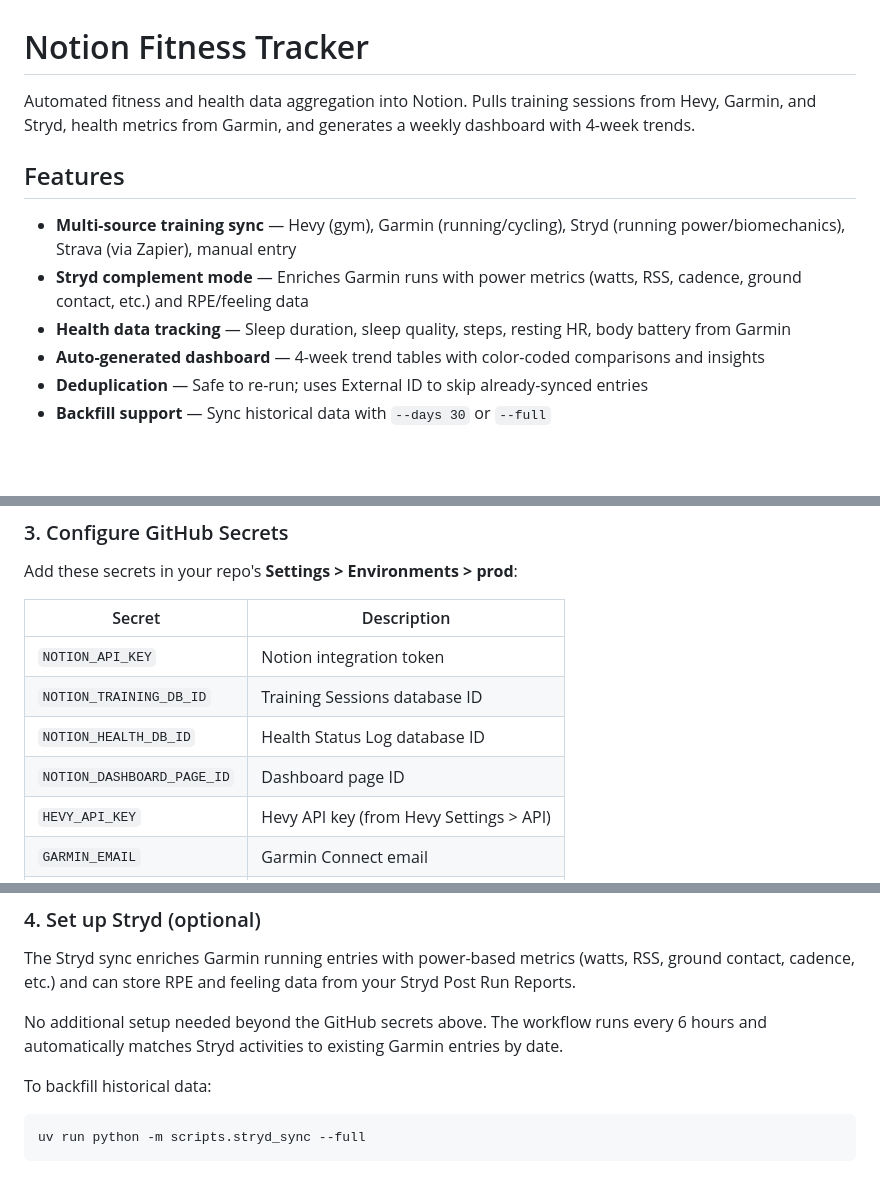
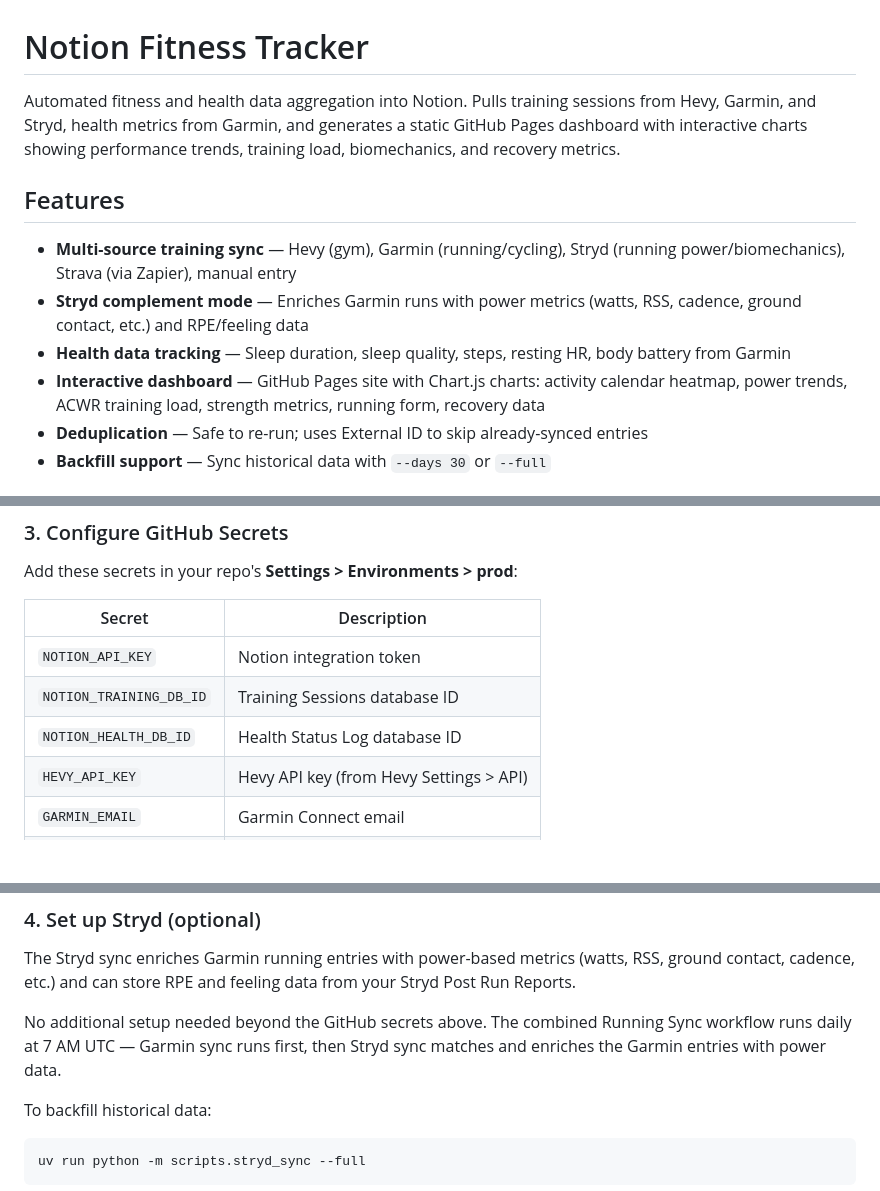
Before and after one commit to FenryrMKIII/notion-fitness-tracker, a Markdown page: README.md, 3 parts joined by grey strips. Rendered like a GitHub page; blank space fills up the shorter version.

```diff
--- a/README.md
+++ b/README.md
@@ -1,13 +1,13 @@
 # Notion Fitness Tracker
 
-Automated fitness and health data aggregation into Notion. Pulls training sessions from Hevy, Garmin, and Stryd, health metrics from Garmin, and generates a weekly dashboard with 4-week trends.
+Automated fitness and health data aggregation into Notion. Pulls training sessions from Hevy, Garmin, and Stryd, health metrics from Garmin, and generates a static GitHub Pages dashboard with interactive charts showing performance trends, training load, biomechanics, and recovery metrics.
 
 ## Features
 
 - **Multi-source training sync** — Hevy (gym), Garmin (running/cycling), Stryd (running power/biomechanics), Strava (via Zapier), manual entry
 - **Stryd complement mode** — Enriches Garmin runs with power metrics (watts, RSS, cadence, ground contact, etc.) and RPE/feeling data
 - **Health data tracking** — Sleep duration, sleep quality, steps, resting HR, body battery from Garmin
-- **Auto-generated dashboard** — 4-week trend tables with color-coded comparisons and insights
+- **Interactive dashboard** — GitHub Pages site with Chart.js charts: activity calendar heatmap, power trends, ACWR training load, strength metrics, running form, recovery data
 - **Deduplication** — Safe to re-run; uses External ID to skip already-synced entries
 - **Backfill support** — Sync historical data with `--days 30` or `--full`
 
@@ -67,7 +66,6 @@ Add these secrets in your repo's **Settings > Environments > prod**:
 | `NOTION_API_KEY` | Notion integration token |
 | `NOTION_TRAINING_DB_ID` | Training Sessions database ID |
 | `NOTION_HEALTH_DB_ID` | Health Status Log database ID |
-| `NOTION_DASHBOARD_PAGE_ID` | Dashboard page ID |
 | `HEVY_API_KEY` | Hevy API key (from Hevy Settings > API) |
 | `GARMIN_EMAIL` | Garmin Connect email |
 | `GARMIN_PASSWORD` | Garmin Connect password |
@@ -78,7 +76,7 @@ Add these secrets in your repo's **Settings > Environments > prod**:
 
 The Stryd sync enriches Garmin running entries with power-based metrics (watts, RSS, ground contact, cadence, etc.) and can store RPE and feeling data from your Stryd Post Run Reports.
 
-No additional setup needed beyond the GitHub secrets above. The workflow runs every 6 hours and automatically matches Stryd activities to existing Garmin entries by date.
+No additional setup needed beyond the GitHub secrets above. The combined Running Sync workflow runs daily at 7 AM UTC — Garmin sync runs first, then Stryd sync matches and enriches the Garmin entries with power data.
 
 To backfill historical data:
 
```
Also changed, not shown: other parts of README.md (+37 -26 lines), CLAUDE.md (+31 -14 lines).
